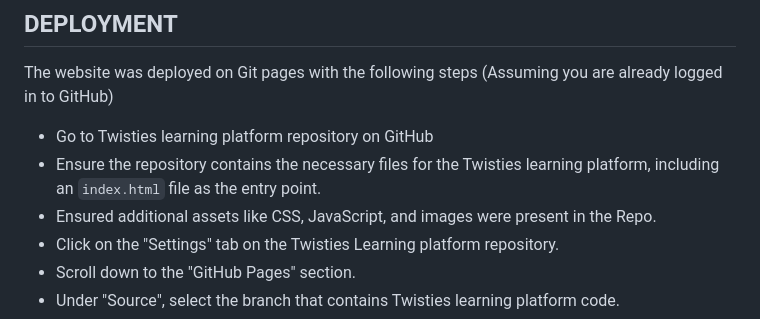
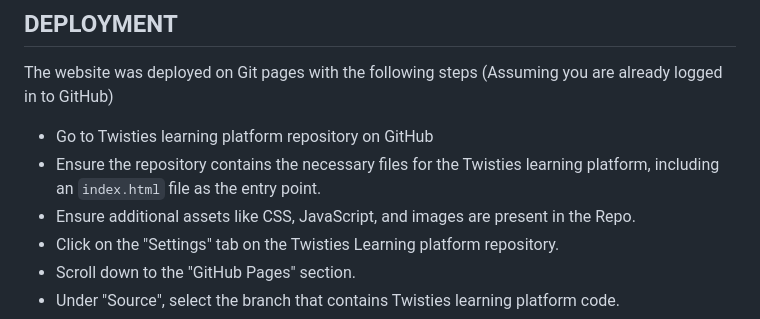
Before and after one commit to twisty147/TwistiesLearningPlatform, a Markdown page: README.md, the part around the change. Rendered like a GitHub page.

Commit message:
Update: Grammer correction in the deployment section

```diff
--- a/README.md
+++ b/README.md
@@ -295,7 +295,7 @@ The site demonstrates adherence to Norman and Nielsen's design principles of:
 The website was deployed on Git pages with the following steps (Assuming you are already logged in to GitHub)
  - Go to Twisties learning platform repository on GitHub
  - Ensure the repository contains the necessary files for the Twisties learning platform, including an `index.html` file as the entry point.
- - Ensured additional assets like CSS, JavaScript, and images were present in the Repo.
+ - Ensure additional assets like CSS, JavaScript, and images are present in the Repo.
  - Click on the "Settings" tab on the Twisties Learning platform repository.
  - Scroll down to the "GitHub Pages" section.
  - Under "Source", select the branch that contains Twisties learning platform code.
```
